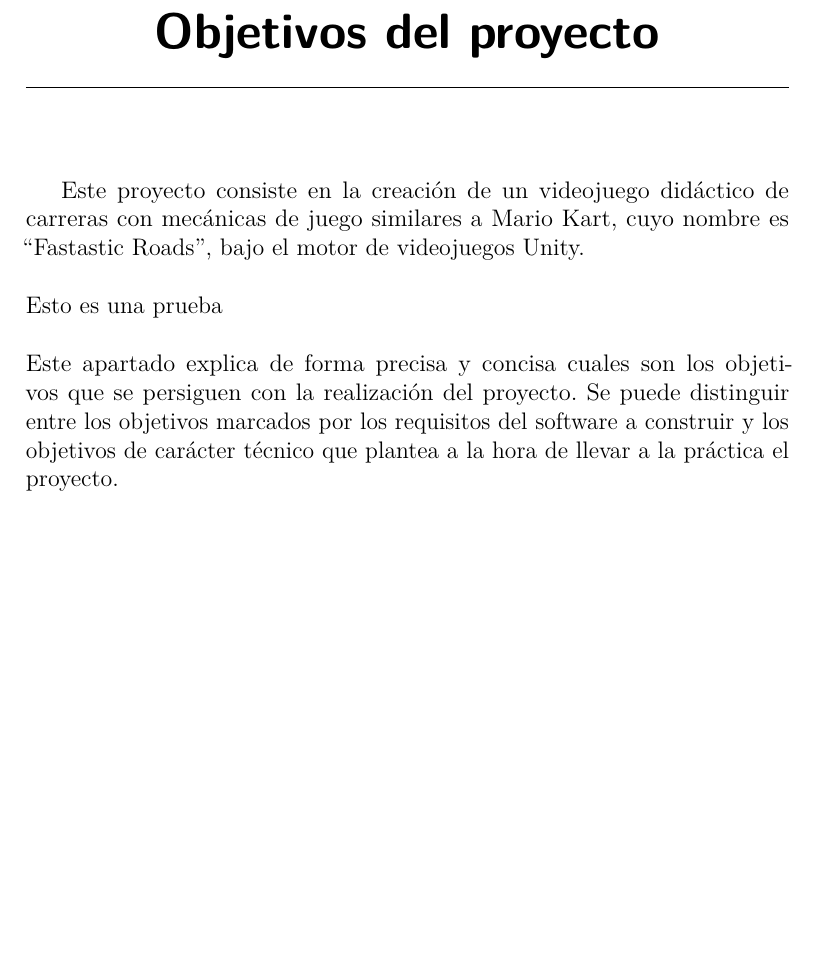
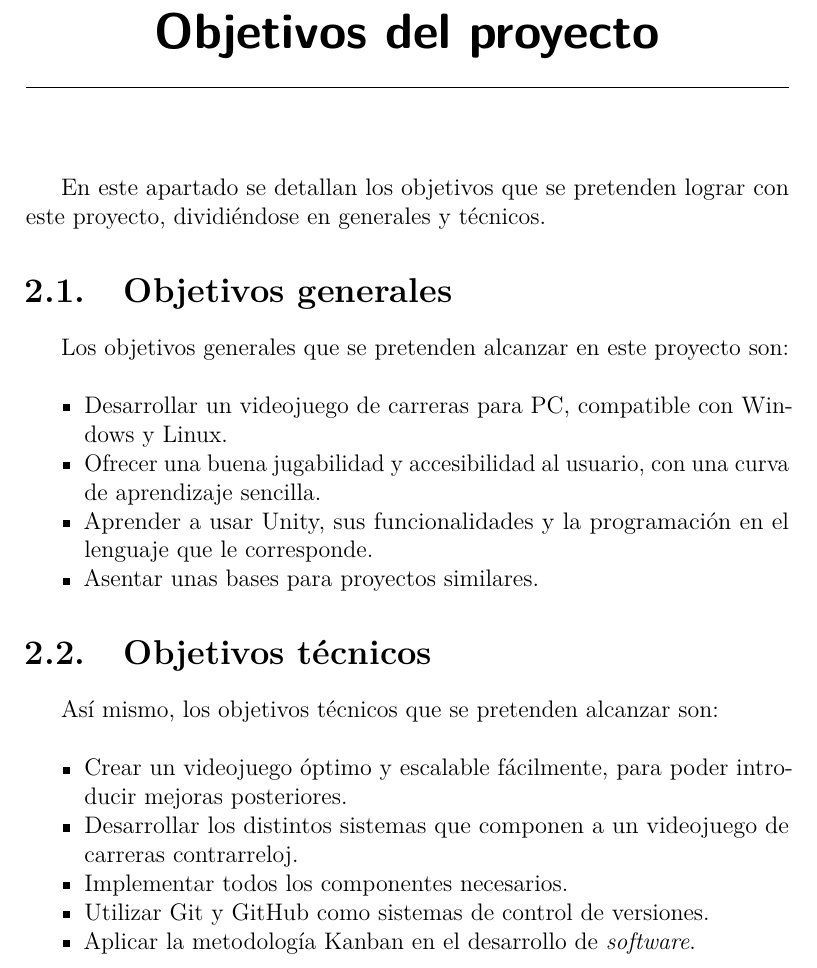
Before and after one commit to Kencho/fastastic-roads, a LaTeX book (docs/Memoria TFG/memoria.tex, which reads docs/Memoria TFG/tex/2_Objetivos_del_proyecto.tex): part of page 15 of 45, cut so that both start at the same text, the shorter picture padded with empty space. Compiled offline with pdfLaTeX.

Commit message:
Actualizar los objetivos de la memoria
Issue #54

```diff
--- a/docs/Memoria TFG/tex/2_Objetivos_del_proyecto.tex
+++ b/docs/Memoria TFG/tex/2_Objetivos_del_proyecto.tex
@@ -1,6 +1,27 @@
 \capitulo{2}{Objetivos del proyecto}
-Este proyecto consiste en la creación de un videojuego didáctico de carreras con mecánicas de juego similares a Mario Kart, cuyo nombre es “Fastastic Roads”, bajo el motor de videojuegos Unity.
-\\\\
-Esto es una prueba
-\\\\
-Este apartado explica de forma precisa y concisa cuales son los objetivos que se persiguen con la realización del proyecto. Se puede distinguir entre los objetivos marcados por los requisitos del software a construir y los objetivos de carácter técnico que plantea a la hora de llevar a la práctica el proyecto.
+En este apartado se detallan los objetivos que se pretenden lograr con este proyecto, dividiéndose en generales y técnicos.
+
+\section{Objetivos generales}
+
+Los objetivos generales que se pretenden alcanzar en este proyecto son:
+
+\begin{itemize}
+\tightlist
+	\item Desarrollar un videojuego de carreras para PC, compatible con Windows y Linux.
+	\item Ofrecer una buena jugabilidad y accesibilidad al usuario, con una curva de aprendizaje sencilla.
+	\item Aprender a usar Unity, sus funcionalidades y la programación en el lenguaje que le corresponde.
+	\item Asentar unas bases para proyectos similares.
+\end{itemize}
+
+\section{Objetivos técnicos}
+
+Así mismo, los objetivos técnicos que se pretenden alcanzar son:
+
+\begin{itemize}
+\tightlist
+	\item Crear un videojuego óptimo y escalable fácilmente, para poder introducir mejoras posteriores.
+	\item Desarrollar los distintos sistemas que componen a un videojuego de carreras contrarreloj.
+	\item Implementar todos los componentes necesarios.
+	\item Utilizar Git y GitHub como sistemas de control de versiones.
+	\item Aplicar la metodología Kanban en el desarrollo de \textit{software}.
+\end{itemize}
```
